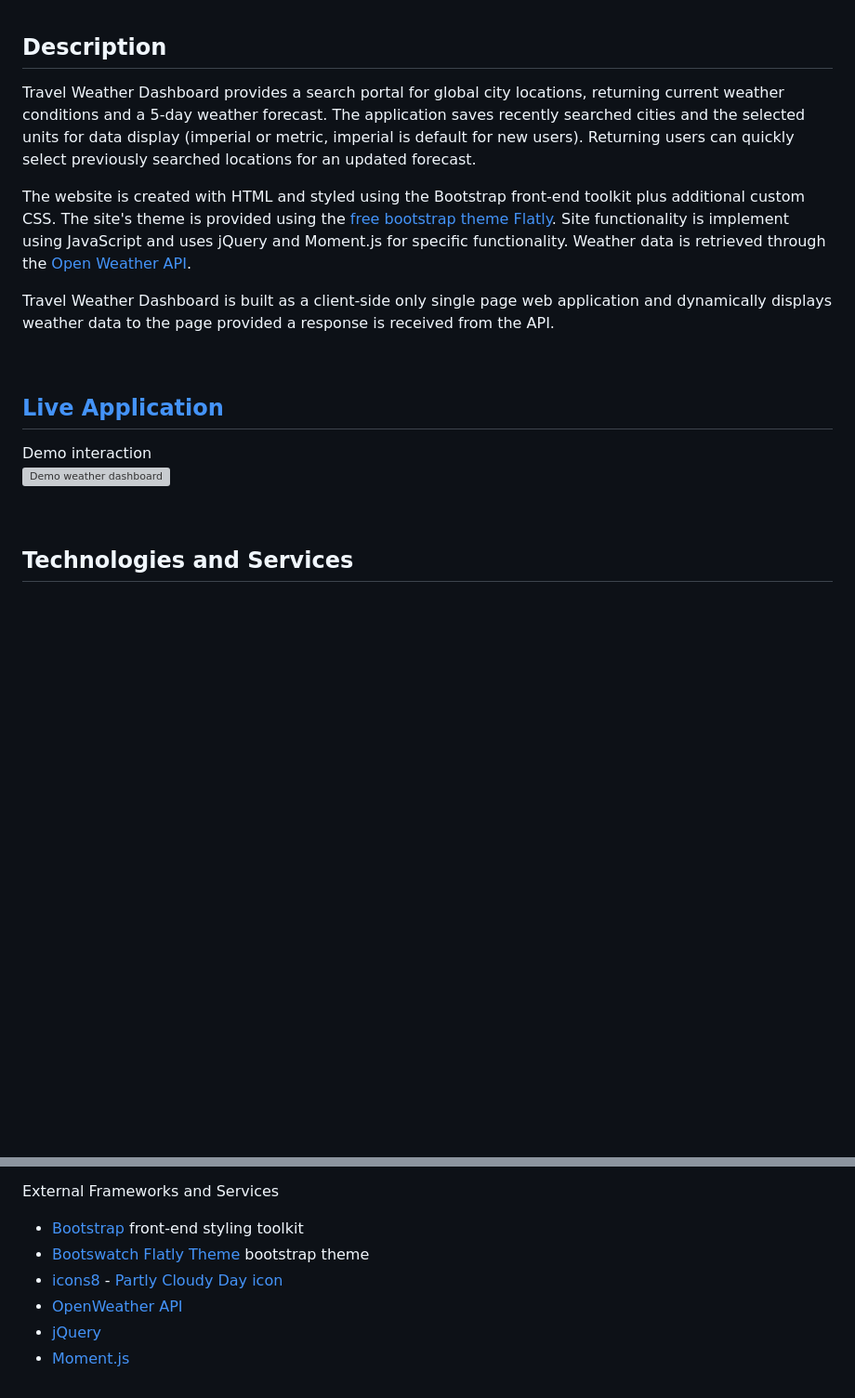
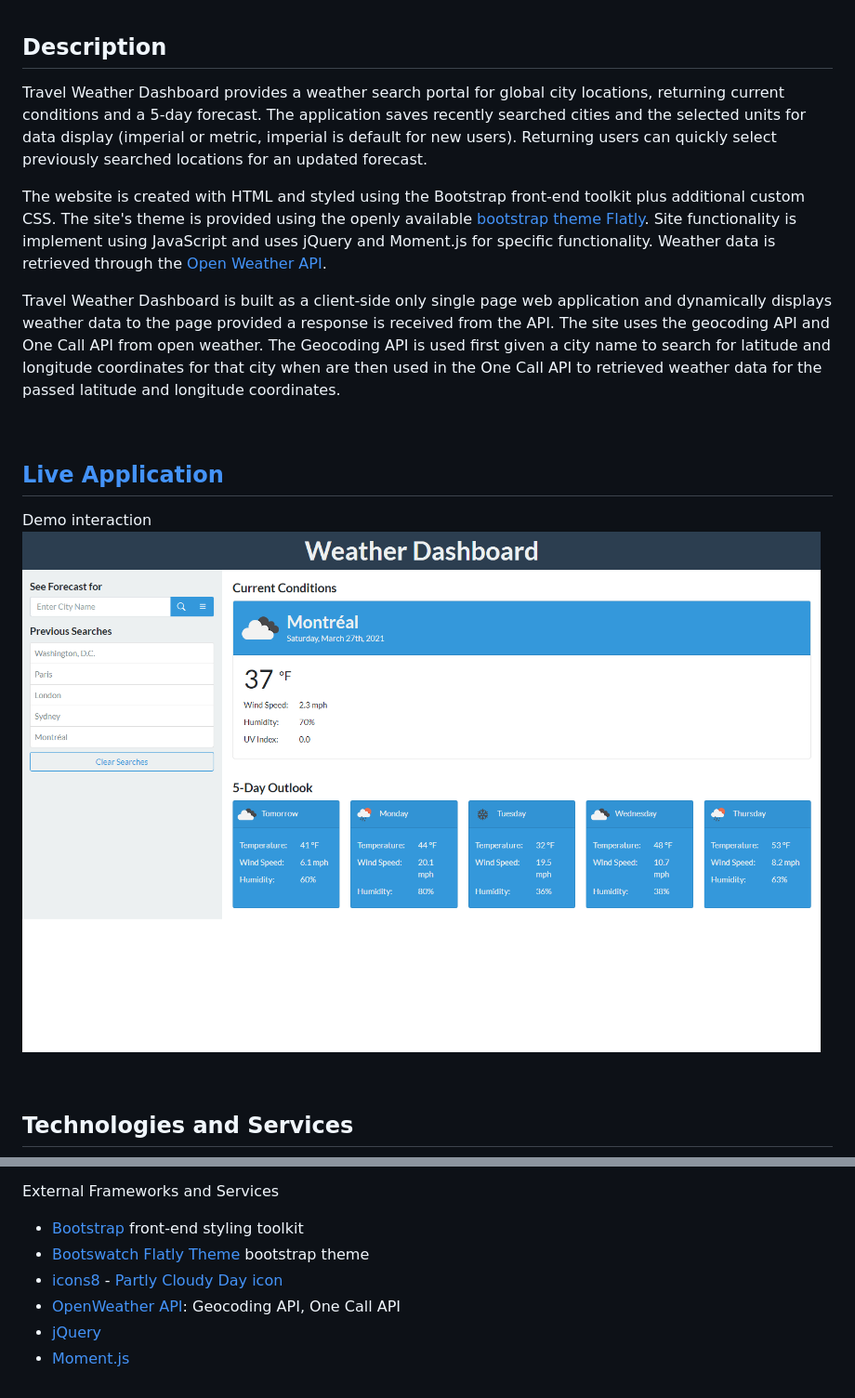
Before and after one commit to spfave/web-weather-dashboard, a Markdown page: README.md, 2 parts joined by grey strips. Shown: that part at 93% size. GitHub-like rendering; pictures changed too: assets/img/demoshot_weather_dashboard.png (added); blank space fills up the shorter version; grey boxes are pictures that could not be loaded.

```diff
--- a/README.md
+++ b/README.md
@@ -6,19 +6,18 @@
 
 &nbsp;
 ## **Description**
-Travel Weather Dashboard provides a search portal for global city locations, returning current weather conditions and a 5-day weather forecast. The application saves recently searched cities and the selected units for data display (imperial or metric, imperial is default for new users). Returning users can quickly select previously searched locations for an updated forecast.
+Travel Weather Dashboard provides a weather search portal for global city locations, returning current conditions and a 5-day forecast. The application saves recently searched cities and the selected units for data display (imperial or metric, imperial is default for new users). Returning users can quickly select previously searched locations for an updated forecast.
 
-The website is created with HTML and styled using the Bootstrap front-end toolkit plus additional custom CSS. The site's theme is provided using the [free bootstrap theme Flatly](https://bootswatch.com/flatly/). Site functionality is implement using JavaScript and uses jQuery and Moment.js for specific functionality. Weather data is retrieved through the [Open Weather API](https://openweathermap.org/api).
+The website is created with HTML and styled using the Bootstrap front-end toolkit plus additional custom CSS. The site's theme is provided using the openly available [bootstrap theme Flatly](https://bootswatch.com/flatly/). Site functionality is implement using JavaScript and uses jQuery and Moment.js for specific functionality. Weather data is retrieved through the [Open Weather API](https://openweathermap.org/api).
 
-Travel Weather Dashboard is built as a client-side only single page web application and dynamically displays weather data to the page provided a response is received from the API.
-
+Travel Weather Dashboard is built as a client-side only single page web application and dynamically displays weather data to the page provided a response is received from the API. The site uses the geocoding API and One Call API from open weather. The Geocoding API is used first given a city name to search for latitude and longitude coordinates for that city when are then used in the One Call API to retrieved weather data for the passed latitude and longitude coordinates.
 
 
 &nbsp;
 ## **[Live Application](https://spfave.github.io/web-weather-dashboard/)**
 
 Demo interaction \
-![Demo weather dashboard]()
+![Demo weather dashboard](./assets/img/demoshot_weather_dashboard.png)
 
 
 &nbsp;
@@ -32,6 +31,6 @@ External Frameworks and Services
 - [Bootstrap](https://getbootstrap.com/) front-end styling toolkit
 - [Bootswatch Flatly Theme](https://bootswatch.com/flatly/) bootstrap theme
 - [icons8](https://icons8.com/) - <a target="_blank" href="https://icons8.com/icons/set/partly-cloudy-day">Partly Cloudy Day icon</a>
-- [OpenWeather API](https://openweathermap.org/api)
+- [OpenWeather API](https://openweathermap.org/api): Geocoding API, One Call API
 - [jQuery](https://jquery.com/)
 - [Moment.js](https://momentjs.com/)
```
